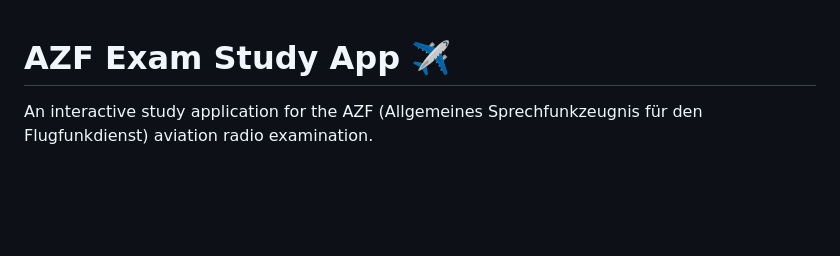
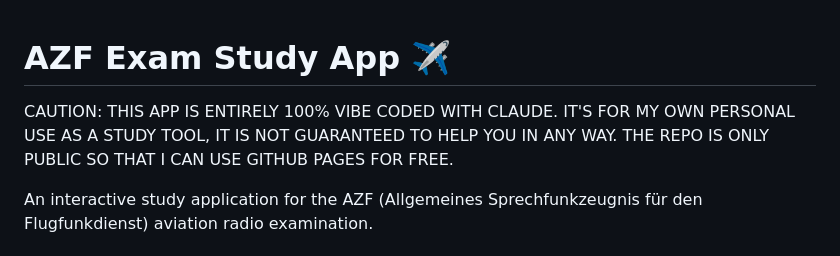
Before and after one commit to eliasvitali/AZF_Question_Bank, a Markdown page: README.md, the part around the change. Drawn GitHub-style; blank space fills up the shorter version.

```diff
--- a/README.md
+++ b/README.md
@@ -1,4 +1,6 @@
 # AZF Exam Study App ✈️
+
+CAUTION: THIS APP IS ENTIRELY 100% VIBE CODED WITH CLAUDE. IT'S FOR MY OWN PERSONAL USE AS A STUDY TOOL, IT IS NOT GUARANTEED TO HELP YOU IN ANY WAY. THE REPO IS ONLY PUBLIC SO THAT I CAN USE GITHUB PAGES FOR FREE.
 
 An interactive study application for the AZF (Allgemeines Sprechfunkzeugnis für den Flugfunkdienst) aviation radio examination.
 
```
